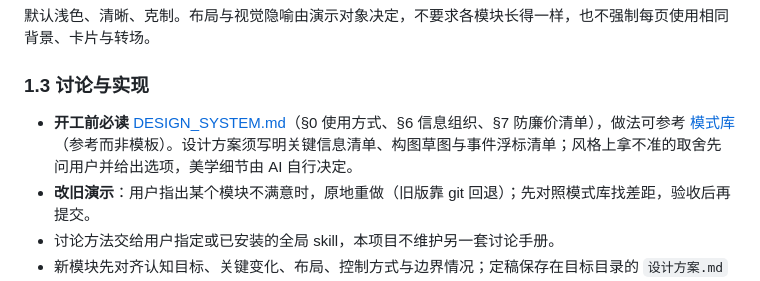
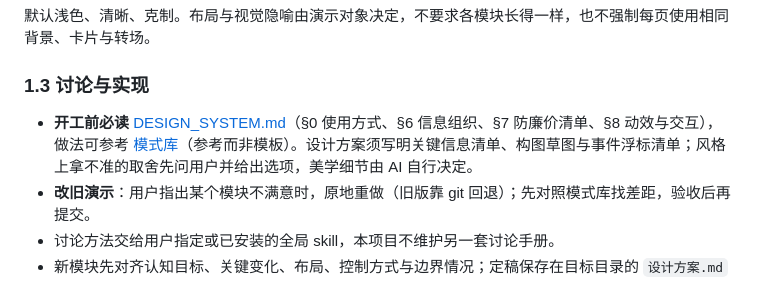
Before and after one commit to hufusudo/LearningAnimation, a Markdown page: AGENTS.md, the part around the change. Rendered like a GitHub page.

Commit message:
docs: 开工前必读清单加入动效与交互（DESIGN_SYSTEM §8）
- AGENTS §1.3 的必读清单加入 DESIGN_SYSTEM §8，使动效选择规范在开工前就被读到
- 仅改动这一行，未涉及其他文件

```diff
--- a/AGENTS.md
+++ b/AGENTS.md
@@ -13,7 +13,7 @@
 默认浅色、清晰、克制。布局与视觉隐喻由演示对象决定，不要求各模块长得一样，也不强制每页使用相同背景、卡片与转场。
 
 ### 1.3 讨论与实现
-- **开工前必读** [DESIGN_SYSTEM.md](DESIGN_SYSTEM.md)（§0 使用方式、§6 信息组织、§7 防廉价清单），做法可参考 [模式库](docs/patterns.md)（参考而非模板）。设计方案须写明关键信息清单、构图草图与事件浮标清单；风格上拿不准的取舍先问用户并给出选项，美学细节由 AI 自行决定。
+- **开工前必读** [DESIGN_SYSTEM.md](DESIGN_SYSTEM.md)（§0 使用方式、§6 信息组织、§7 防廉价清单、§8 动效与交互），做法可参考 [模式库](docs/patterns.md)（参考而非模板）。设计方案须写明关键信息清单、构图草图与事件浮标清单；风格上拿不准的取舍先问用户并给出选项，美学细节由 AI 自行决定。
 - **改旧演示**：用户指出某个模块不满意时，原地重做（旧版靠 git 回退）；先对照模式库找差距，验收后再提交。
 - 讨论方法交给用户指定或已安装的全局 skill，本项目不维护另一套讨论手册。
 - 新模块先对齐认知目标、关键变化、布局、控制方式与边界情况；定稿保存在目标目录的 `设计方案.md`（本地工作文件，不纳入 Git；模板仍是 `tools/scaffold/设计方案.md`），不保存思考过程。阶段数与动效规格详略按题材决定。
```
